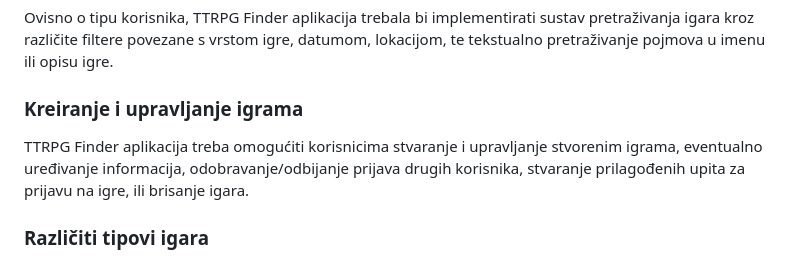
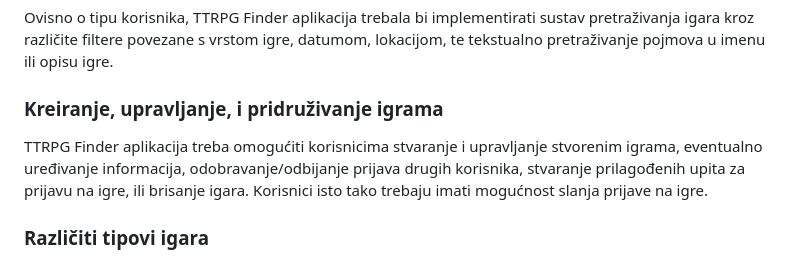
Before and after one commit to vito-vrbic/Nat20Mappers, a Markdown page: README.md, the part around the change. Rendered like a GitHub page.

```diff
--- a/README.md
+++ b/README.md
@@ -26,9 +26,9 @@ TTRPG Finder aplikacija trebala bi implementirati registraciju i prijavu dvije v
 
 Ovisno o tipu korisnika, TTRPG Finder aplikacija trebala bi implementirati sustav pretraživanja igara kroz različite filtere povezane s vrstom igre, datumom, lokacijom, te tekstualno pretraživanje pojmova u imenu ili opisu igre.
 
-### Kreiranje i upravljanje igrama
+### Kreiranje, upravljanje, i pridruživanje igrama
 
-TTRPG Finder aplikacija treba omogućiti korisnicima stvaranje i upravljanje stvorenim igrama, eventualno uređivanje informacija, odobravanje/odbijanje prijava drugih korisnika, stvaranje prilagođenih upita za prijavu na igre, ili brisanje igara.
+TTRPG Finder aplikacija treba omogućiti korisnicima stvaranje i upravljanje stvorenim igrama, eventualno uređivanje informacija, odobravanje/odbijanje prijava drugih korisnika, stvaranje prilagođenih upita za prijavu na igre, ili brisanje igara. Korisnici isto tako trebaju imati mogućnost slanja prijave na igre.
 
 ### Različiti tipovi igara
 
```
